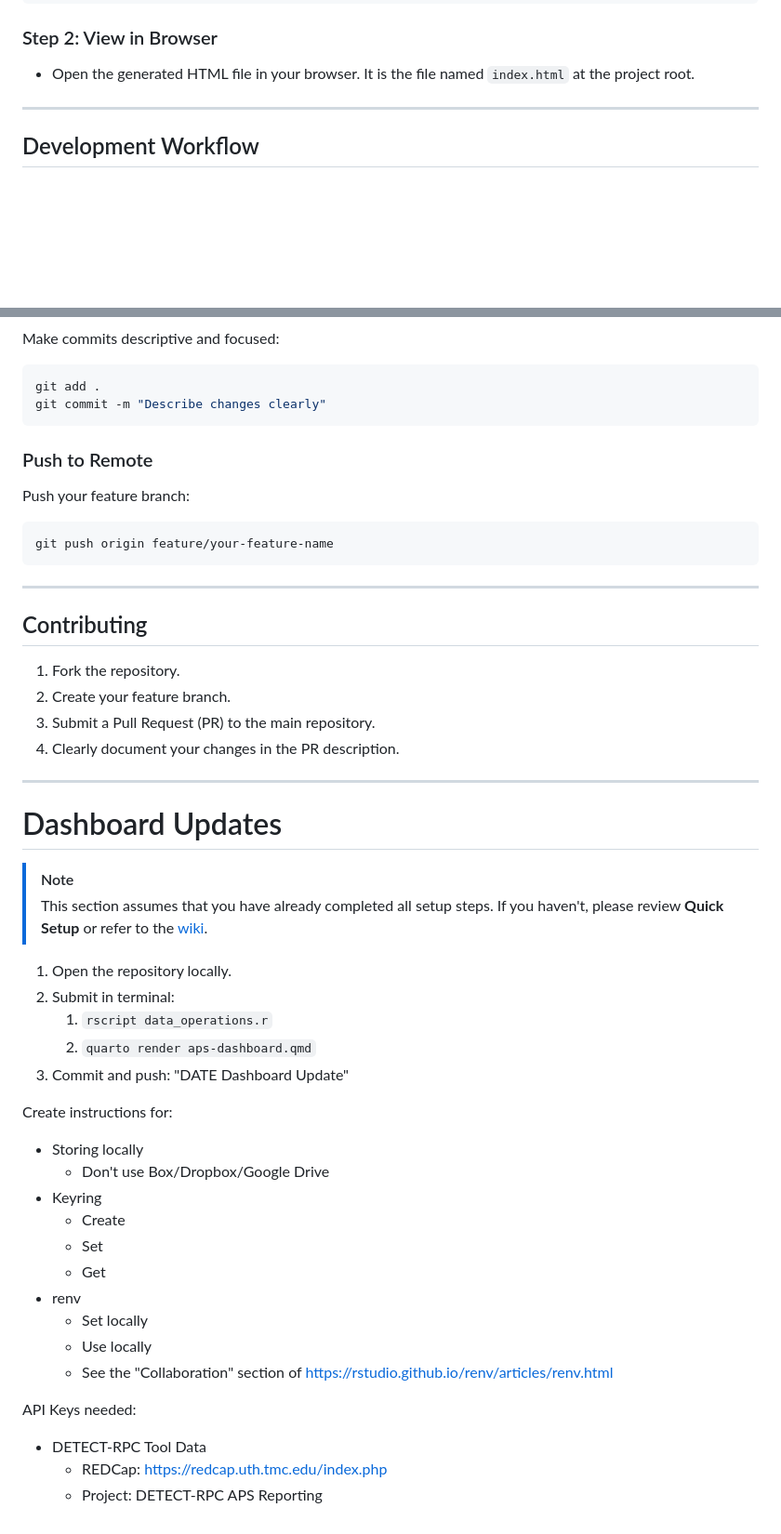
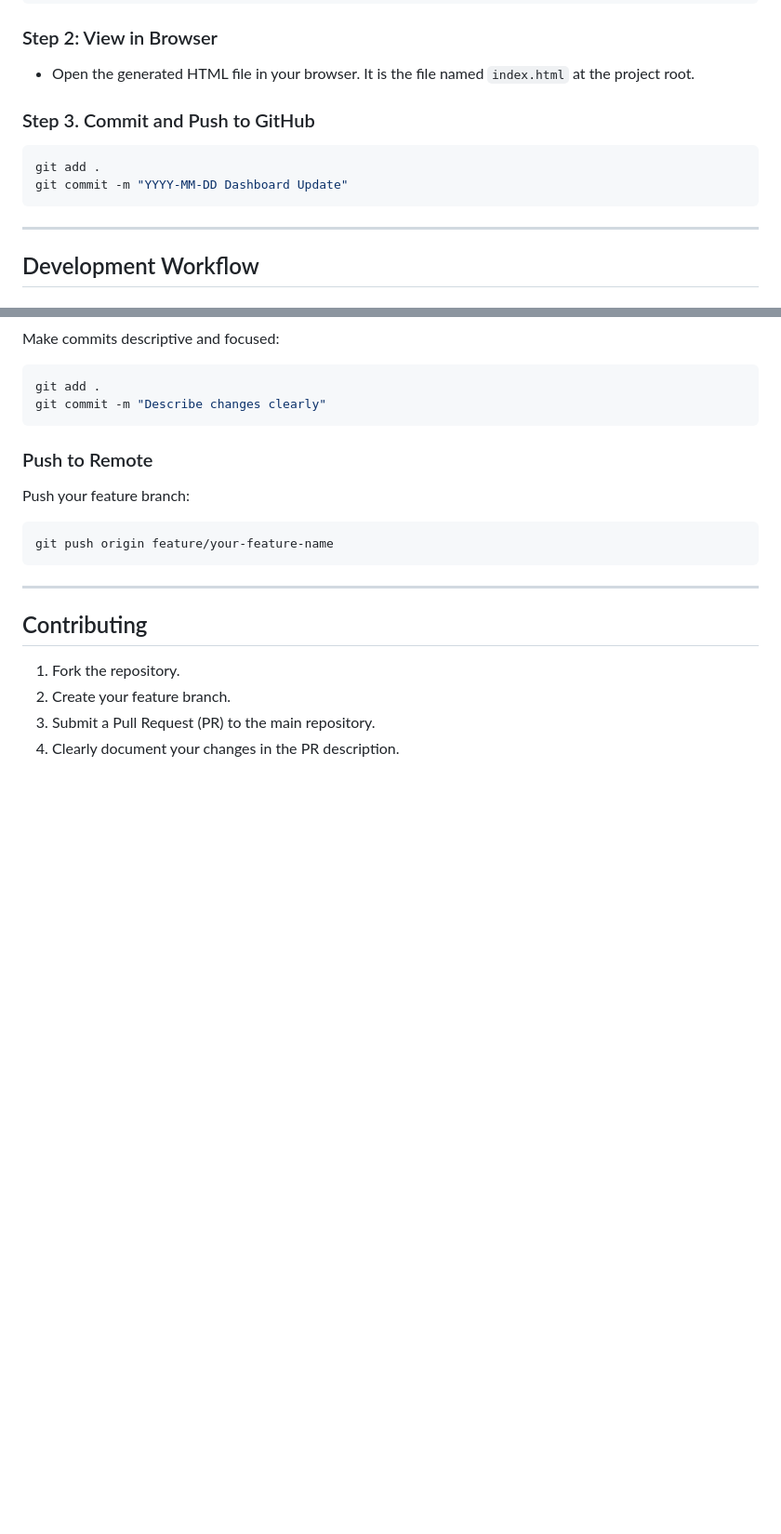
Before and after one commit to brad-cannell/DETECT-RPC-APS-BL-Dashboard, a Markdown page: README.md, 2 parts joined by grey strips. Shown at 93% size. GitHub-like rendering; blank space fills up the shorter version.

Commit message:
Update README
Improve instructions.

````diff
--- a/README.md
+++ b/README.md
@@ -117,6 +127,13 @@ quarto render aps-dashboard.qmd
 ### Step 2: View in Browser
 
 * Open the generated HTML file in your browser. It is the file named `index.html` at the project root.
+
+### Step 3. Commit and Push to GitHub
+
+```shell
+git add .
+git commit -m "YYYY-MM-DD Dashboard Update"
+```
 
 ---
 
@@ -155,33 +172,3 @@ git push origin feature/your-feature-name
 2. Create your feature branch.
 3. Submit a Pull Request (PR) to the main repository.
 4. Clearly document your changes in the PR description.
-
----
-
-# Dashboard Updates
-
-> [!NOTE]
-> This section assumes that you have already completed all setup steps. If you haven't, please review **Quick Setup** or refer to the [wiki](https://github.com/brad-cannell/DETECT-RPC-APS-BL-Dashboard/wiki).
-
-1. Open the repository locally.
-2. Submit in terminal:
-    1. `rscript data_operations.r`
-    2. `quarto render aps-dashboard.qmd`
-3. Commit and push: "DATE Dashboard Update"
-
-Create instructions for:
-- Storing locally
-    - Don't use Box/Dropbox/Google Drive
-- Keyring
-    - Create
-    - Set
-    - Get
-- renv
-    - Set locally
-    - Use locally
-    - See the "Collaboration" section of https://rstudio.github.io/renv/articles/renv.html
-
-API Keys needed:
-- DETECT-RPC Tool Data
-    - REDCap: https://redcap.uth.tmc.edu/index.php
-    - Project: DETECT-RPC APS Reporting
````
Also changed, not shown: other parts of README.md (+11 -1 lines).
